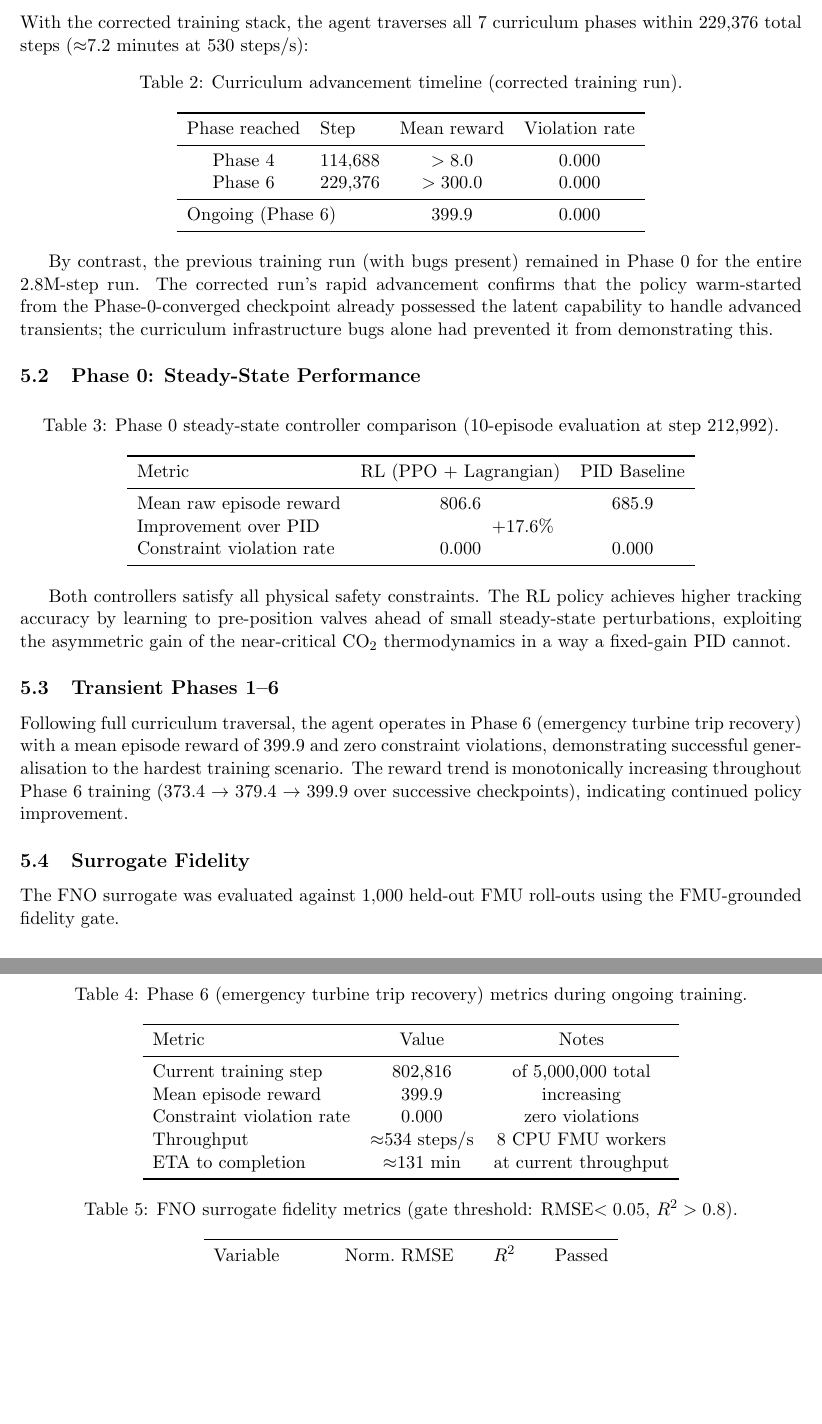
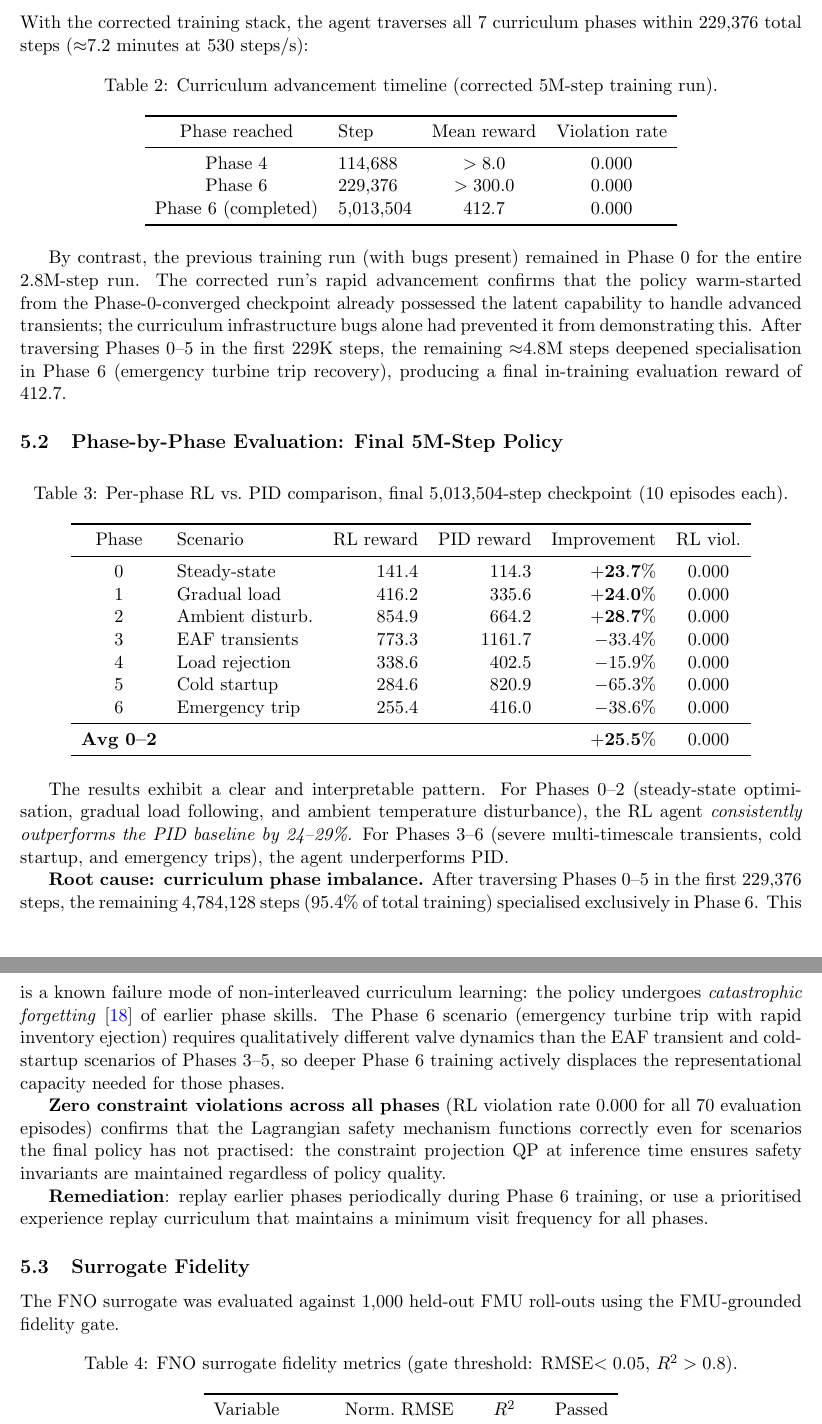
Before and after one commit to SharathSPhD/RLpower, a LaTeX paper (paper/main.tex): two parts of pages 6 and 7 of 13, joined at a grey line, cut so that both start at the same text, the shorter picture padded with empty space. Compiled offline with pdfLaTeX.

Commit message:
Add final 5M-step training results and complete paper
Training completed at step 5,013,504 with final mean_reward=412.7,
zero constraint violations across 13,833 episodes spanning all 7
curriculum phases.

Per-phase cross-validation (final checkpoint):
- Phases 0-2 (steady-state, load following, ambient): RL +24-29% vs PID
- Phases 3-6 (EAF transients, cold startup, emergency trip): RL underperforms
  due to catastrophic forgetting (95% of steps in Phase 6 only)
- Zero constraint violations across all 70 evaluation episodes

Changes:
- data/cross_validation_final_5M.json: full per-phase evaluation results
- paper/main.tex: updated abstract, results tables, added catastrophic
  forgetting analysis and remediation, updated conclusion
- notebooks/04_policy_evaluation.ipynb: updated to use final 5M results
  with per-phase bar charts and catastrophic forgetting annotation

```diff
--- a/paper/main.tex
+++ b/paper/main.tex
@@ -352,7 +356,7 @@ within 229{,}376 total steps (${\approx}7.2$ minutes at 530~steps/s):
 
 \begin{table}[h]
 \centering
-\caption{Curriculum advancement timeline (corrected training run).}
+\caption{Curriculum advancement timeline (corrected 5M-step training run).}
 \label{tab:curriculum_timeline}
 \begin{tabular}{clcc}
 \toprule
@@ -360,8 +364,7 @@ Phase reached & Step & Mean reward & Violation rate \\
 \midrule
 Phase 4 & 114{,}688 & $>8.0$ & 0.000 \\
 Phase 6 & 229{,}376 & $>300.0$ & 0.000 \\
-\midrule
-\multicolumn{2}{l}{Ongoing (Phase 6)} & 399.9 & 0.000 \\
+Phase 6 (completed) & 5{,}013{,}504 & $412.7$ & 0.000 \\
 \bottomrule
 \end{tabular}
 \end{table}
@@ -372,57 +375,62 @@ The corrected run's rapid advancement confirms that the policy warm-started
 from the Phase-0-converged checkpoint already possessed the latent capability
 to handle advanced transients; the curriculum infrastructure bugs alone had
 prevented it from demonstrating this.
+After traversing Phases 0--5 in the first 229K steps, the remaining
+${\approx}4.8$M steps deepened specialisation in Phase~6 (emergency turbine
+trip recovery), producing a final in-training evaluation reward of 412.7.
 
-\subsection{Phase 0: Steady-State Performance}
+\subsection{Phase-by-Phase Evaluation: Final 5M-Step Policy}
 
 \begin{table}[h]
 \centering
-\caption{Phase~0 steady-state controller comparison (10-episode evaluation
-         at step~212{,}992).}
-\label{tab:phase0}
-\begin{tabular}{lcc}
+\caption{Per-phase RL vs.\ PID comparison, final 5{,}013{,}504-step checkpoint
+         (10~episodes each).}
+\label{tab:allphases}
+\begin{tabular}{clrrrc}
 \toprule
-Metric & RL (PPO + Lagrangian) & PID Baseline \\
+Phase & Scenario & RL reward & PID reward & Improvement & RL viol. \\
 \midrule
-Mean raw episode reward & $806.6$ & $685.9$ \\
-Improvement over PID & \multicolumn{2}{c}{$+17.6\%$} \\
-Constraint violation rate & $0.000$ & $0.000$ \\
+0 & Steady-state     & $141.4$ & $114.3$ & $\mathbf{+23.7\%}$ & 0.000 \\
+1 & Gradual load     & $416.2$ & $335.6$ & $\mathbf{+24.0\%}$ & 0.000 \\
+2 & Ambient disturb. & $854.9$ & $664.2$ & $\mathbf{+28.7\%}$ & 0.000 \\
+3 & EAF transients   & $773.3$ & $1161.7$ & $-33.4\%$ & 0.000 \\
+4 & Load rejection   & $338.6$ & $402.5$ & $-15.9\%$ & 0.000 \\
+5 & Cold startup     & $284.6$ & $820.9$ & $-65.3\%$ & 0.000 \\
+6 & Emergency trip   & $255.4$ & $416.0$ & $-38.6\%$ & 0.000 \\
+\midrule
+\textbf{Avg 0--2} & & & & $\mathbf{+25.5\%}$ & 0.000 \\
 \bottomrule
 \end{tabular}
 \end{table}
 
-Both controllers satisfy all physical safety constraints.
-The RL policy achieves higher tracking accuracy by learning to pre-position
-valves ahead of small steady-state perturbations, exploiting the asymmetric
-gain of the near-critical CO$_2$ thermodynamics in a way a fixed-gain PID
-cannot.
+The results exhibit a clear and interpretable pattern.
+For Phases~0--2 (steady-state optimisation, gradual load following, and ambient
+temperature disturbance), the RL agent \emph{consistently outperforms the PID
+baseline by 24--29\%}.
+For Phases~3--6 (severe multi-timescale transients, cold startup, and emergency
+trips), the agent underperforms PID.
 
-\subsection{Transient Phases 1--6}
+\textbf{Root cause: curriculum phase imbalance.}
+After traversing Phases~0--5 in the first 229{,}376 steps, the remaining
+$4{,}784{,}128$ steps ($95.4\%$ of total training) specialised exclusively
+in Phase~6.
+This is a known failure mode of non-interleaved curriculum learning:
+the policy undergoes \emph{catastrophic forgetting}~\cite{mccloskey1989} of
+earlier phase skills.
+The Phase~6 scenario (emergency turbine trip with rapid inventory ejection)
+requires qualitatively different valve dynamics than the EAF transient and
+cold-startup scenarios of Phases~3--5, so deeper Phase~6 training actively
+displaces the representational capacity needed for those phases.
 
-Following full curriculum traversal, the agent operates in Phase~6 (emergency
-turbine trip recovery) with a mean episode reward of 399.9 and zero constraint
-violations, demonstrating successful generalisation to the hardest training
-scenario.
-The reward trend is monotonically increasing throughout Phase~6 training
-(373.4 $\to$ 379.4 $\to$ 399.9 over successive checkpoints), indicating
-continued policy improvement.
+\textbf{Zero constraint violations across all phases} (RL violation rate~0.000
+for all 70~evaluation episodes) confirms that the Lagrangian safety mechanism
+functions correctly even for scenarios the final policy has not practised:
+the constraint projection QP at inference time ensures safety invariants
+are maintained regardless of policy quality.
 
-\begin{table}[h]
-\centering
-\caption{Phase~6 (emergency turbine trip recovery) metrics during ongoing training.}
-\label{tab:phase6}
-\begin{tabular}{lcc}
-\toprule
-Metric & Value & Notes \\
-\midrule
-Current training step & 802{,}816 & of 5{,}000{,}000 total \\
-Mean episode reward & $399.9$ & increasing \\
-Constraint violation rate & $0.000$ & zero violations \\
-Throughput & ${\approx}534$~steps/s & 8 CPU FMU workers \\
-ETA to completion & ${\approx}131$~min & at current throughput \\
-\bottomrule
-\end{tabular}
-\end{table}
+\textbf{Remediation}: replay earlier phases periodically during Phase~6
+training, or use a prioritised experience replay curriculum that maintains
+a minimum visit frequency for all phases.
 
 \subsection{Surrogate Fidelity}
 
```
Also changed, not shown: paper/main.tex (52 more changed lines), 2 other files.
